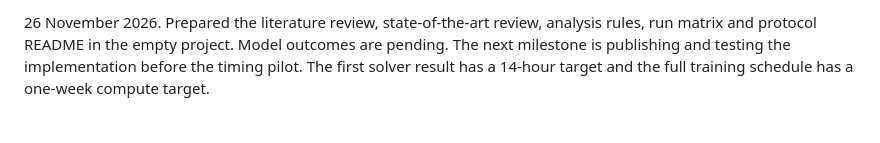
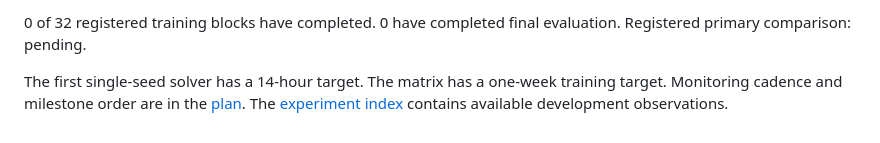
Before and after one commit to BurnyCoder/verifying-verifier-of-verifier-llm-reinforcement-learning, a Markdown page: reports/progress.md, the part around one of its changes. GitHub-like rendering.

```diff
--- a/reports/progress.md
+++ b/reports/progress.md
@@ -2,2 +2,4 @@
 
-26 November 2026. Prepared the literature review, state-of-the-art review, analysis rules, run matrix and protocol README in the empty project. Model outcomes are pending. The next milestone is publishing and testing the implementation before the timing pilot. The first solver result has a 14-hour target and the full training schedule has a one-week compute target.
+0 of 32 registered training blocks have completed. 0 have completed final evaluation. Registered primary comparison: pending.
+
+The first single-seed solver has a 14-hour target. The matrix has a one-week training target. Monitoring cadence and milestone order are in the [plan](plan.md). The [experiment index](experiments/experiments.md) contains available development observations.
```
Also changed, not shown: other parts of reports/progress.md (+1 -1 lines), README.md (+7 -14 lines), docs/usage.md (added, +13 -0 lines), reports/experiments/experiments.md (added, +5 -0 lines), reports/experiments/learnings.md (added, +3 -0 lines), reports/summary.md (added, +7 -0 lines), results/README.md (added, +3 -0 lines), docs/assets/architecture.png (added), 9 other files.
